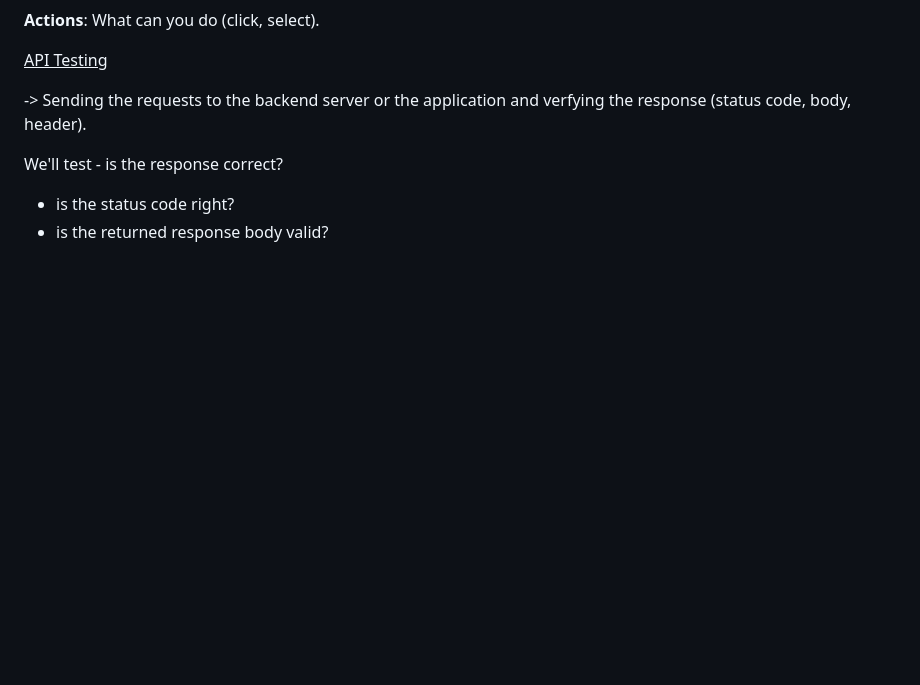
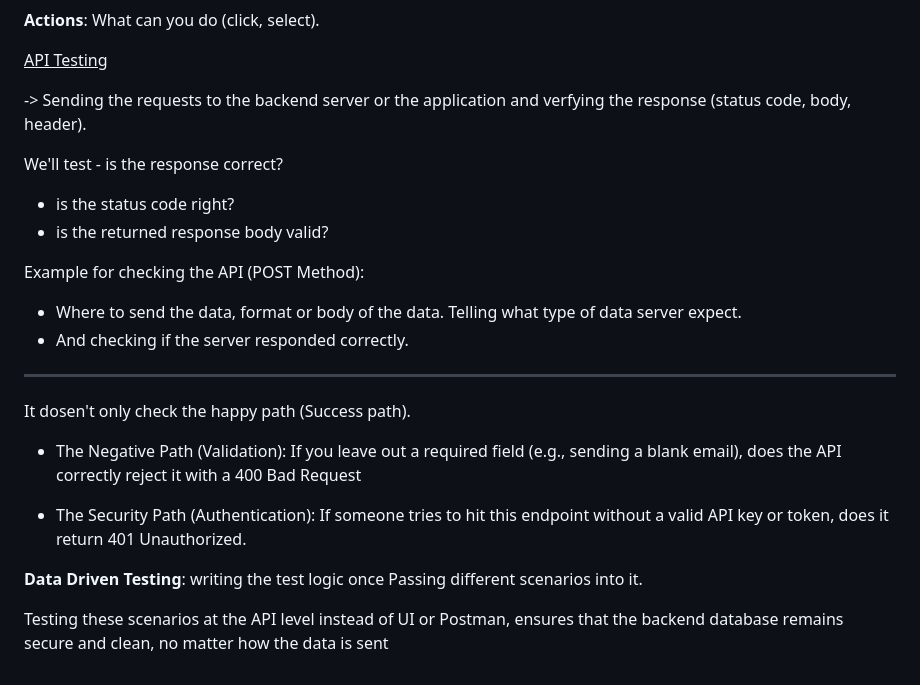
Before and after one commit to umakrishna-2002/playwright_learn, a Markdown page: README.md, the part around the change. Rendered like a GitHub page; blank space fills up the shorter version.

```diff
--- a/README.md
+++ b/README.md
@@ -88,3 +88,21 @@ Those classes contains (Locators, Actions)
 We'll test - is the response correct?
 - is the status code right?
 - is the returned response body valid?
+
+Example for checking the API (POST Method):
+
+- Where to send the data, format or body of the data. Telling what type of data server expect.
+- And checking if the server responded correctly.
+
+-------------------------------------------------------------
+
+It dosen't only check the happy path (Success path).
+
+- The Negative Path (Validation): If you leave out a required field (e.g., sending a blank email), does the API correctly reject it with a 400 Bad Request
+
+- The Security Path (Authentication): If someone tries to hit this endpoint without a valid API key or token, does it return 401 Unauthorized.
+
+
+**Data Driven Testing**: writing the test logic once Passing different scenarios into it.
+
+Testing these scenarios at the API level instead of UI or Postman, ensures that the backend database remains secure and clean, no matter how the data is sent
```
